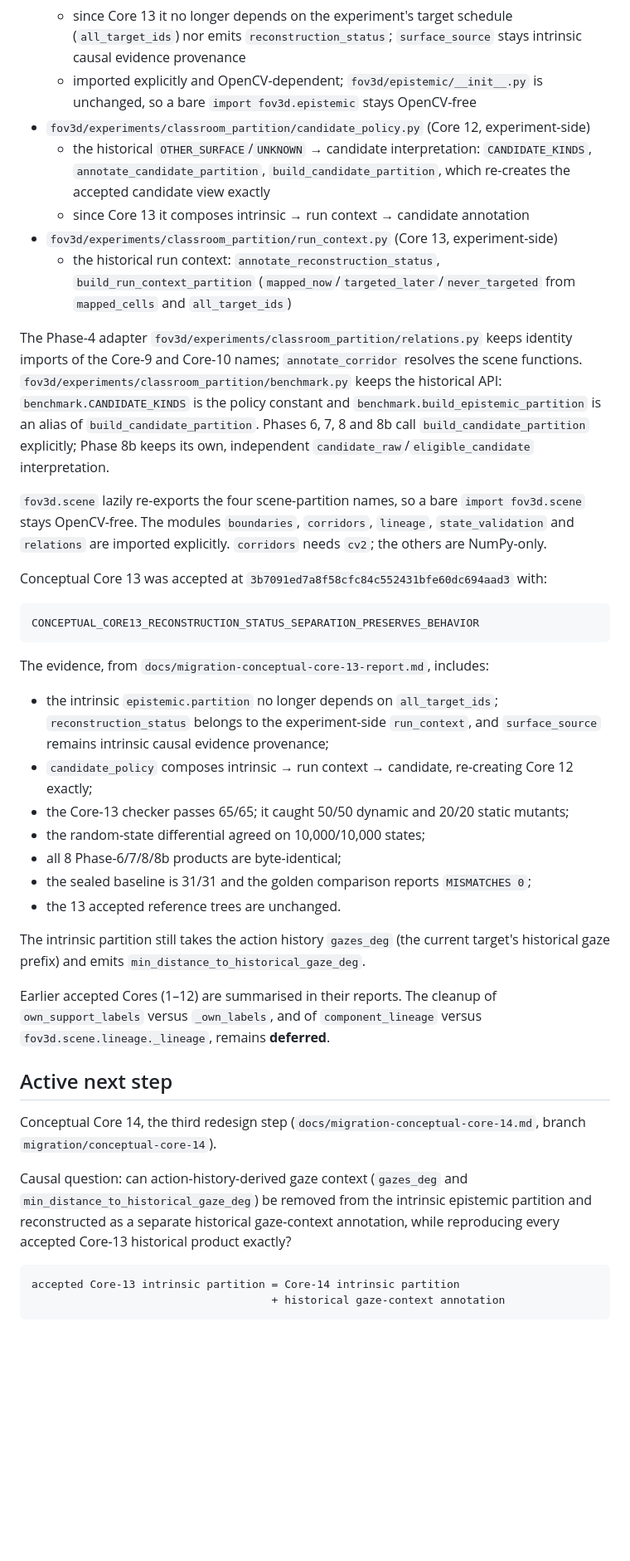
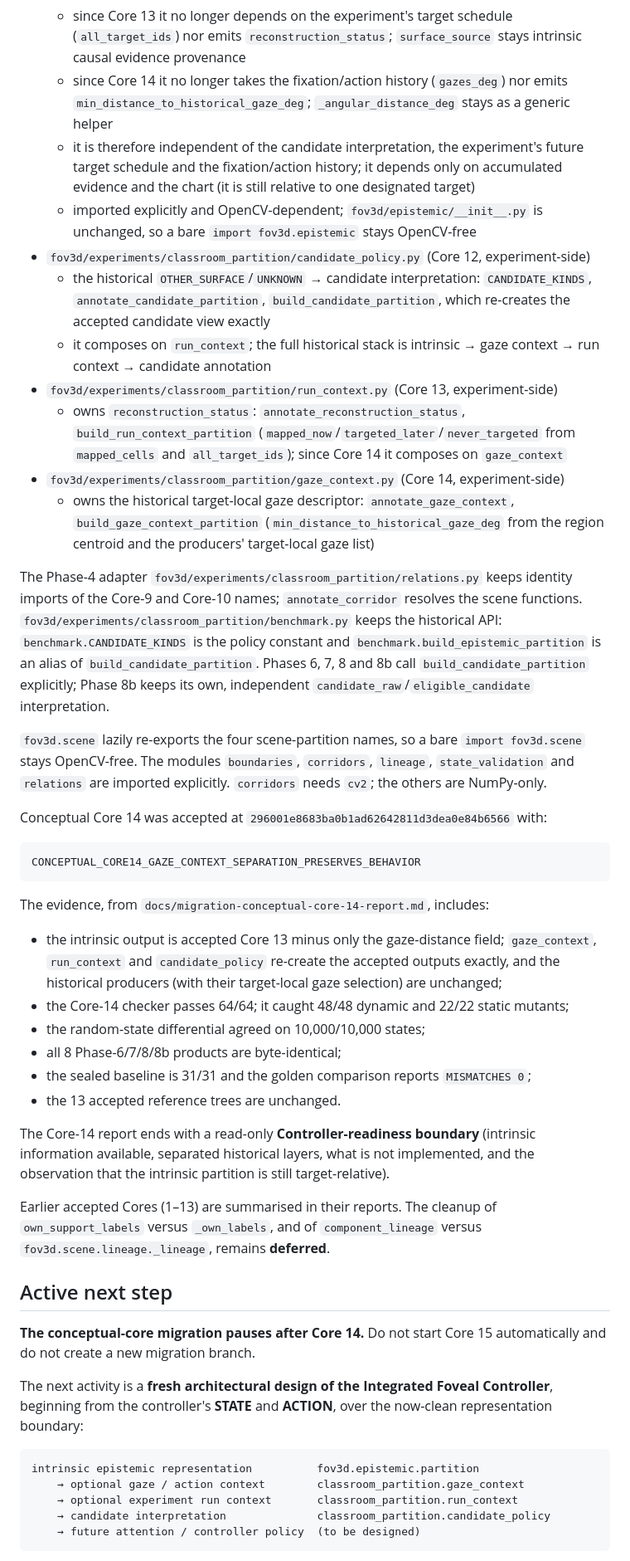
Before and after one commit to visgraf/f3d-vision, a Markdown page: docs/chat-handoff.md, the part around one of its changes. Shown at 83% size. Rendered like a GitHub page; blank space fills up the shorter version.

```diff
--- a/docs/chat-handoff.md
+++ b/docs/chat-handoff.md
@@ -71,17 +72,27 @@ Conceptual ownership established so far:
   - since Core 13 it no longer depends on the experiment's target schedule
     (`all_target_ids`) nor emits `reconstruction_status`; `surface_source` stays intrinsic
     causal evidence provenance
+  - since Core 14 it no longer takes the fixation/action history (`gazes_deg`) nor emits
+    `min_distance_to_historical_gaze_deg`; `_angular_distance_deg` stays as a generic helper
+  - it is therefore independent of the candidate interpretation, the experiment's future
+    target schedule and the fixation/action history; it depends only on accumulated
+    evidence and the chart (it is still relative to one designated target)
   - imported explicitly and OpenCV-dependent; `fov3d/epistemic/__init__.py` is unchanged,
     so a bare `import fov3d.epistemic` stays OpenCV-free
 - `fov3d/experiments/classroom_partition/candidate_policy.py` (Core 12, experiment-side)
   - the historical `OTHER_SURFACE`/`UNKNOWN` → candidate interpretation:
     `CANDIDATE_KINDS`, `annotate_candidate_partition`, `build_candidate_partition`, which
     re-creates the accepted candidate view exactly
-  - since Core 13 it composes intrinsic → run context → candidate annotation
+  - it composes on `run_context`; the full historical stack is
+    intrinsic → gaze context → run context → candidate annotation
 - `fov3d/experiments/classroom_partition/run_context.py` (Core 13, experiment-side)
-  - the historical run context: `annotate_reconstruction_status`,
+  - owns `reconstruction_status`: `annotate_reconstruction_status`,
     `build_run_context_partition` (`mapped_now`/`targeted_later`/`never_targeted` from
-    `mapped_cells` and `all_target_ids`)
+    `mapped_cells` and `all_target_ids`); since Core 14 it composes on `gaze_context`
+- `fov3d/experiments/classroom_partition/gaze_context.py` (Core 14, experiment-side)
+  - owns the historical target-local gaze descriptor: `annotate_gaze_context`,
+    `build_gaze_context_partition` (`min_distance_to_historical_gaze_deg` from the region
+    centroid and the producers' target-local gaze list)
 
 The Phase-4 adapter `fov3d/experiments/classroom_partition/relations.py` keeps identity
 imports of the Core-9 and Core-10 names; `annotate_corridor` resolves the scene functions.
@@ -96,39 +107,40 @@ is an alias of `build_candidate_partition`. Phases 6, 7, 8 and 8b call
 `state_validation` and `relations` are imported explicitly. `corridors` needs `cv2`; the
 others are NumPy-only.
 
-Conceptual Core 13 was accepted at `3b7091ed7a8f58cfc84c552431bfe60dc694aad3` with:
+Conceptual Core 14 was accepted at `296001e8683ba0b1ad62642811d3dea0e84b6566` with:
 
-    CONCEPTUAL_CORE13_RECONSTRUCTION_STATUS_SEPARATION_PRESERVES_BEHAVIOR
+    CONCEPTUAL_CORE14_GAZE_CONTEXT_SEPARATION_PRESERVES_BEHAVIOR
 
-The evidence, from `docs/migration-conceptual-core-13-report.md`, includes:
-- the intrinsic `epistemic.partition` no longer depends on `all_target_ids`;
-  `reconstruction_status` belongs to the experiment-side `run_context`, and `surface_source`
-  remains intrinsic causal evidence provenance;
-- `candidate_policy` composes intrinsic → run context → candidate, re-creating Core 12
-  exactly;
-- the Core-13 checker passes 65/65; it caught 50/50 dynamic and 20/20 static mutants;
+The evidence, from `docs/migration-conceptual-core-14-report.md`, includes:
+- the intrinsic output is accepted Core 13 minus only the gaze-distance field; `gaze_context`,
+  `run_context` and `candidate_policy` re-create the accepted outputs exactly, and the
+  historical producers (with their target-local gaze selection) are unchanged;
+- the Core-14 checker passes 64/64; it caught 48/48 dynamic and 22/22 static mutants;
 - the random-state differential agreed on 10,000/10,000 states;
 - all 8 Phase-6/7/8/8b products are byte-identical;
 - the sealed baseline is 31/31 and the golden comparison reports `MISMATCHES 0`;
 - the 13 accepted reference trees are unchanged.
 
-The intrinsic partition still takes the action history `gazes_deg` (the current target's
-historical gaze prefix) and emits `min_distance_to_historical_gaze_deg`.
+The Core-14 report ends with a read-only **Controller-readiness boundary** (intrinsic
+information available, separated historical layers, what is not implemented, and the
+observation that the intrinsic partition is still target-relative).
 
-Earlier accepted Cores (1–12) are summarised in their reports. The cleanup of
+Earlier accepted Cores (1–13) are summarised in their reports. The cleanup of
 `own_support_labels` versus `_own_labels`, and of `component_lineage` versus
 `fov3d.scene.lineage._lineage`, remains **deferred**.
 
 ## Active next step
 
-Conceptual Core 14, the third redesign step (`docs/migration-conceptual-core-14.md`, branch
-`migration/conceptual-core-14`).
+**The conceptual-core migration pauses after Core 14.** Do not start Core 15 automatically
+and do not create a new migration branch.
 
-Causal question: can action-history-derived gaze context (`gazes_deg` and
-`min_distance_to_historical_gaze_deg`) be removed from the intrinsic epistemic partition and
-reconstructed as a separate historical gaze-context annotation, while reproducing every
-accepted Core-13 historical product exactly?
+The next activity is a **fresh architectural design of the Integrated Foveal Controller**,
+beginning from the controller's **STATE** and **ACTION**, over the now-clean representation
+boundary:
 
-    accepted Core-13 intrinsic partition = Core-14 intrinsic partition
-                                         + historical gaze-context annotation
+    intrinsic epistemic representation          fov3d.epistemic.partition
+        → optional gaze / action context        classroom_partition.gaze_context
+        → optional experiment run context       classroom_partition.run_context
+        → candidate interpretation              classroom_partition.candidate_policy
+        → future attention / controller policy  (to be designed)
 
```
Also changed, not shown: other parts of docs/chat-handoff.md (+19 -27 lines).
